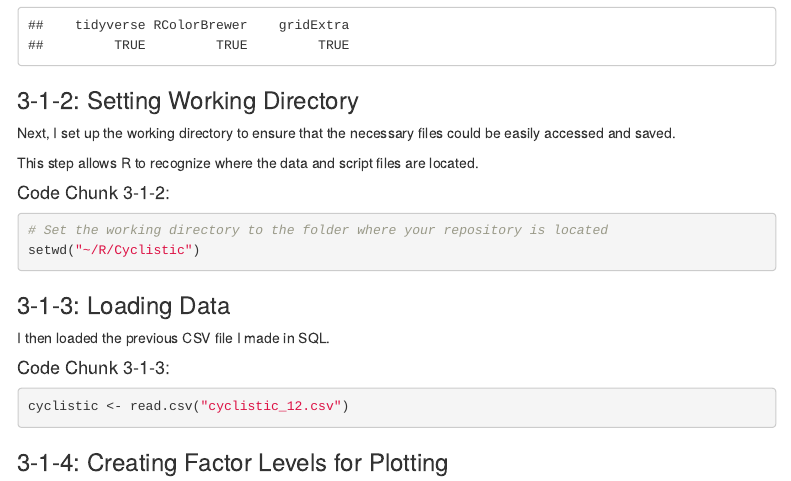
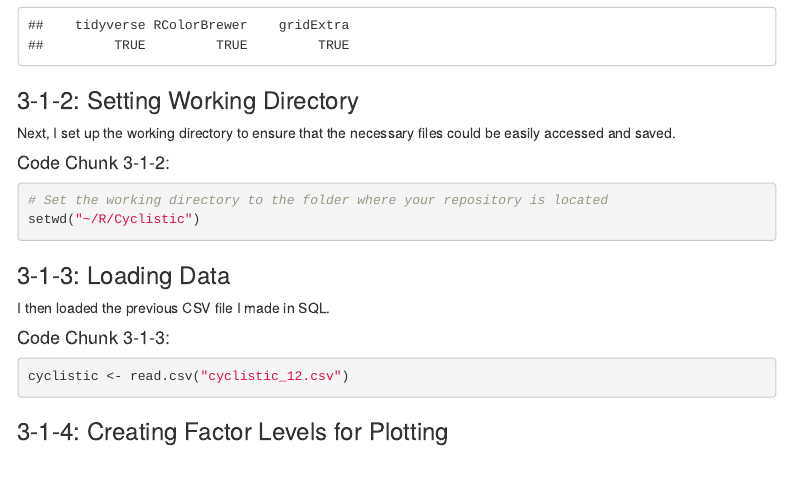
Before and after one commit to gcebolla/Cyclistic, an R Markdown document (Cyclistic.Rmd): the page in a window 1100 px wide, from 12350 px down. Rendered offline with R 4.5, knitr and Pandoc, with nearby package versions; menus at the side of the page are left out.

Commit message:
Update Cyclistic.Rmd

````diff
--- a/Cyclistic.Rmd
+++ b/Cyclistic.Rmd
@@ -664,8 +664,6 @@ sapply(libs, library, character.only = T, logical.return = T,
 
 Next, I set up the working directory to ensure that the necessary files could be easily accessed and saved.
 
-This step allows R to recognize where the data and script files are located.
-
 #### Code Chunk 3-1-2:
 
 ```{r, eval = FALSE}
````
